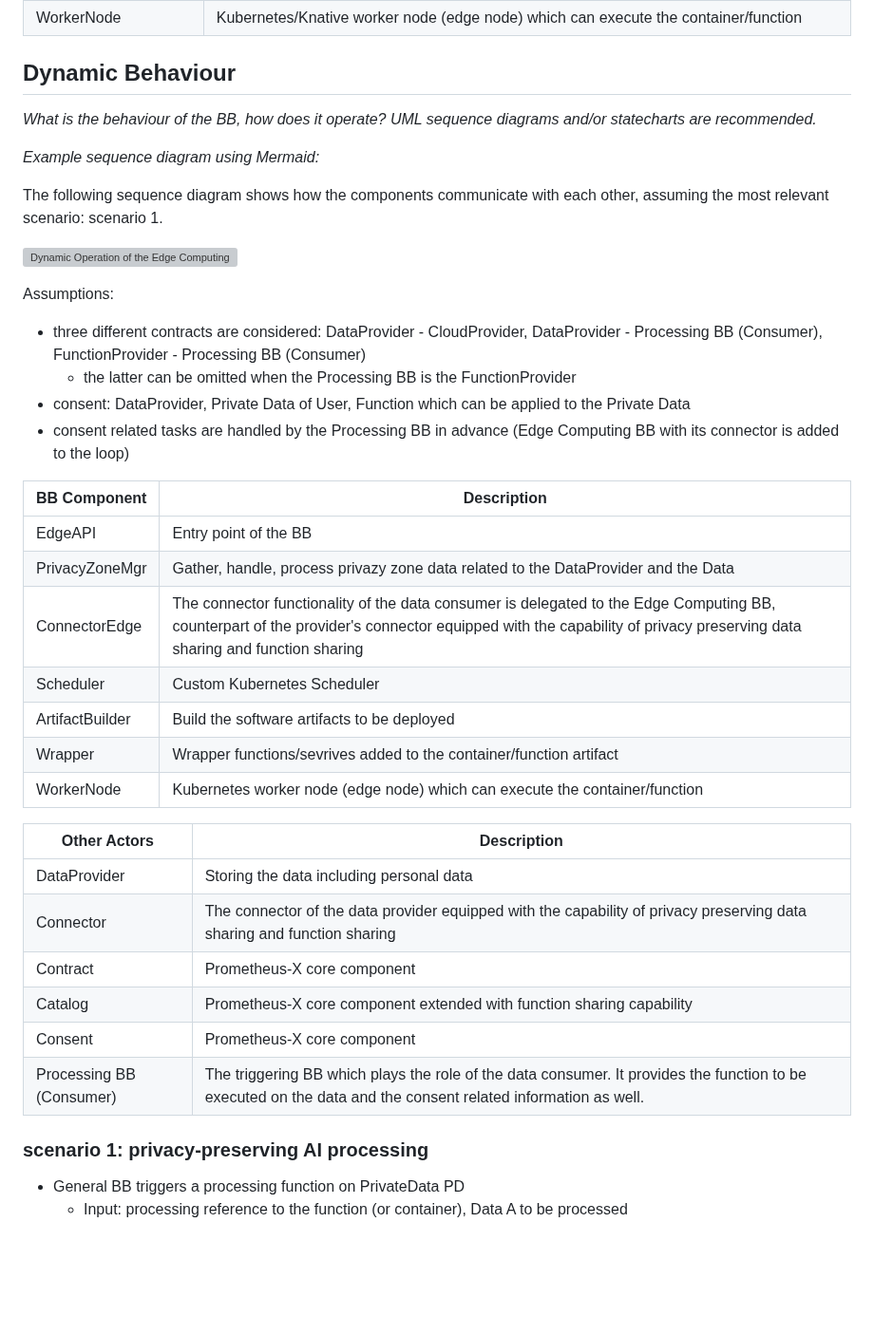
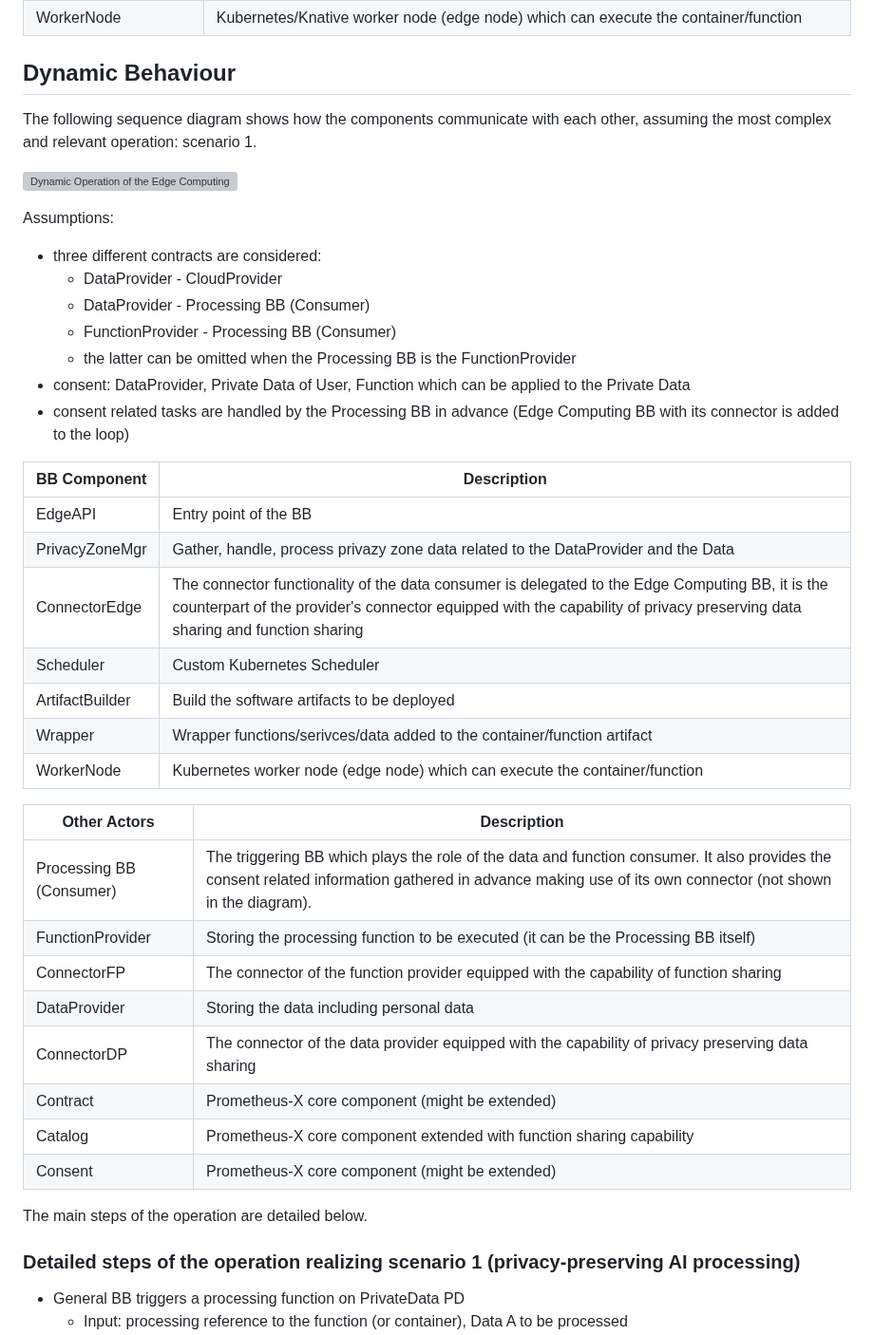
Before and after one commit to Prometheus-X-association/edge-computing, a Markdown page: docs/design-document.md, the part around the change. Shown at 95% size. Rendered like a GitHub page; blank space fills up the shorter version; grey boxes are pictures that could not be loaded.

Commit message:
Update design-document.md: update component descriptions related to seq diag

```diff
--- a/docs/design-document.md
+++ b/docs/design-document.md
@@ -245,18 +245,22 @@ The purpose and tasks of the BB components are given in the table below.
 |WorkerNode|Kubernetes/Knative worker node (edge node) which can execute the container/function|
 
 ## Dynamic Behaviour
-
+<!--
 _What is the behaviour of the BB, how does it operate?
 UML sequence diagrams and/or statecharts are recommended._
 
 _Example sequence diagram using Mermaid:_
+-->
 
-The following sequence diagram shows how the components communicate with each other, assuming the most relevant scenario: scenario 1.
+The following sequence diagram shows how the components communicate with each other, assuming the most complex and relevant operation: scenario 1.
 
 ![Dynamic Operation of the Edge Computing BB: Sequence Diagram (example)](diagrams/edge-computing-bb-seq-diag.svg)
 
 Assumptions:
-- three different contracts are considered: DataProvider - CloudProvider, DataProvider - Processing BB (Consumer), FunctionProvider - Processing BB (Consumer)
+- three different contracts are considered:
+  - DataProvider - CloudProvider
+  - DataProvider - Processing BB (Consumer)
+  - FunctionProvider - Processing BB (Consumer)
   - the latter can be omitted when the Processing BB is the FunctionProvider
 - consent: DataProvider, Private Data of User, Function which can be applied to the Private Data
 - consent related tasks are handled by the Processing BB in advance (Edge Computing BB with its connector is added to the loop)
@@ -265,22 +269,26 @@ Assumptions:
 |-|-|
 |EdgeAPI|Entry point of the BB|
 |PrivacyZoneMgr|Gather, handle, process privazy zone data related to the DataProvider and the Data|
-|ConnectorEdge|The connector functionality of the data consumer is delegated to the Edge Computing BB, counterpart of the provider's connector equipped with the capability of privacy preserving data sharing and function sharing|
+|ConnectorEdge|The connector functionality of the data consumer is delegated to the Edge Computing BB, it is the counterpart of the provider's connector equipped with the capability of privacy preserving data sharing and function sharing|
 |Scheduler|Custom Kubernetes Scheduler|
 |ArtifactBuilder|Build the software artifacts to be deployed|
-|Wrapper|Wrapper functions/sevrives added to the container/function artifact|
+|Wrapper|Wrapper functions/serivces/data added to the container/function artifact|
 |WorkerNode|Kubernetes worker node (edge node) which can execute the container/function|
 
 |Other Actors|Description|
 |-|-|
+|Processing BB (Consumer)|The triggering BB which plays the role of the data and function consumer. It also provides the consent related information gathered in advance making use of its own connector (not shown in the diagram).|
+|FunctionProvider|Storing the processing function to be executed (it can be the Processing BB itself)|
+|ConnectorFP|The connector of the function provider equipped with the capability of function sharing|
 |DataProvider|Storing the data including personal data|
-|Connector|The connector of the data provider equipped with the capability of privacy preserving data sharing and function sharing|
-|Contract|Prometheus-X core component|
+|ConnectorDP|The connector of the data provider equipped with the capability of privacy preserving data sharing|
+|Contract|Prometheus-X core component (might be extended)|
 |Catalog|Prometheus-X core component extended with function sharing capability|
-|Consent|Prometheus-X core component|
-|Processing BB (Consumer)|The triggering BB which plays the role of the data consumer. It provides the function to be executed on the data and the consent related information as well.|
+|Consent|Prometheus-X core component (might be extended)|
 
-### scenario 1: privacy-preserving AI processing
+The main steps of the operation are detailed below.
+
+### Detailed steps of the operation realizing scenario 1 (privacy-preserving AI processing)
   - General BB triggers a processing function on PrivateData PD
     - Input: processing reference to the function (or container), Data A to be processed
   - privacy zone of Data A is determined
```
